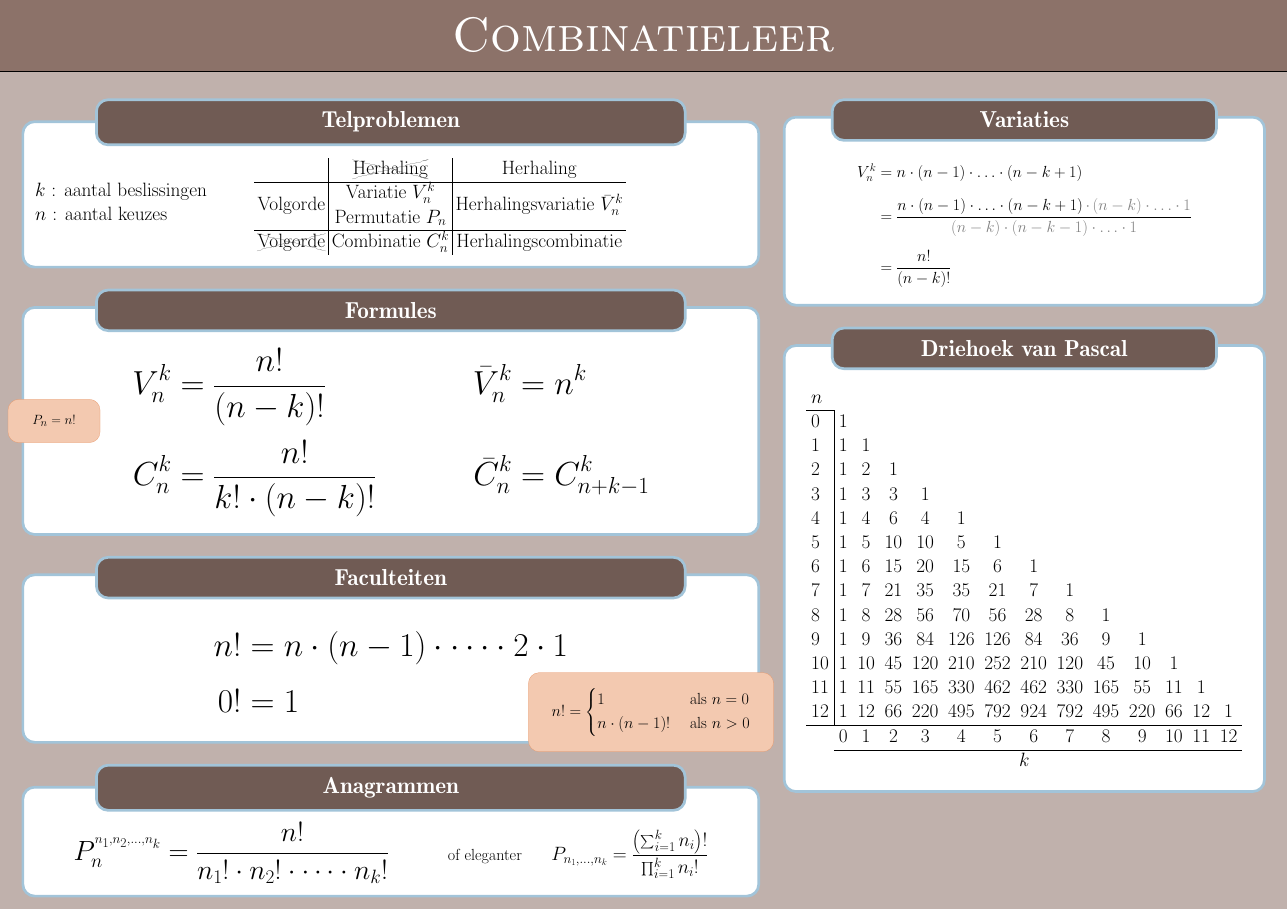
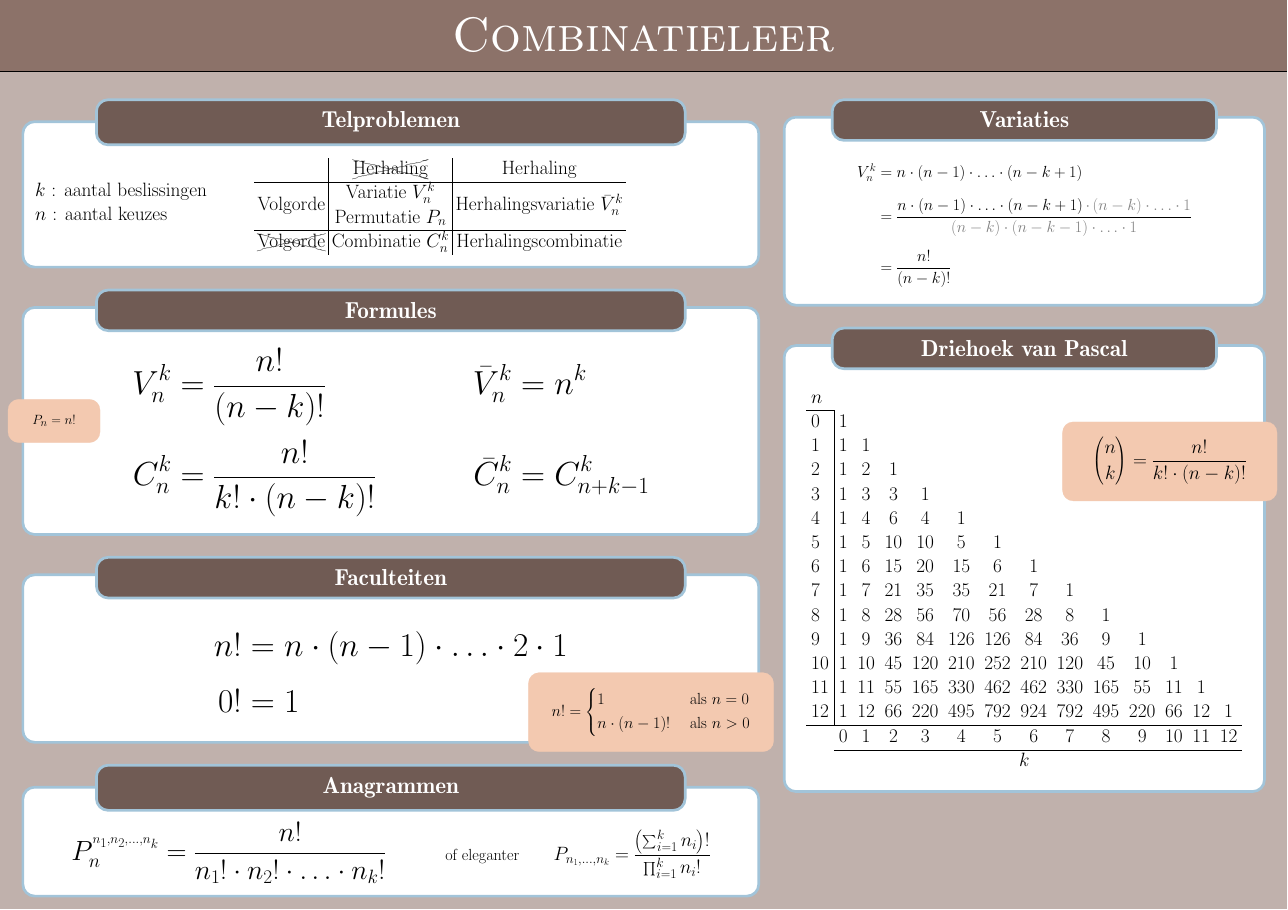
Before and after one commit to gowiz/posters, a LaTeX poster (Combinatieleer.tex): the whole page. Compiled offline with pdfLaTeX; a LaTeX package or settings file that is missing is left out.

Commit message:
Poster optimalisaties

```diff
--- a/Combinatieleer.tex
+++ b/Combinatieleer.tex
@@ -3,7 +3,7 @@
 \usepackage{amsmath}
 \usepackage{tikz}
 \usetikzlibrary{calc}
-\usepackage{cancel}
+\usepackage[thicklines]{cancel}
 \usepackage{makecell}
 \usepackage{multicol}
 
@@ -70,6 +70,19 @@
 
 \tikzposterlatexaffectionproofoff
 
+\definenotestyle{notestyle}{
+  targetoffsetx=0pt, targetoffsety=0pt, angle=90, radius=3cm,
+  width=6cm, connection=false, rotate=0, roundedcorners=20, linewidth=1pt,
+  innersep=1cm
+}{
+  \ifNoteHasConnection
+  \draw[thick] (notecenter) -- (notetarget) node{$\bullet$};
+  \fi
+  \draw[draw=notebgcolor,fill=notebgcolor,rotate=\noterotate,rounded corners=\noteroundedcorners]
+  (notecenter.south west) rectangle (notecenter.north east);
+}
+\usenotestyle{notestyle}
+
 \begin{document}
 
 \maketitle
@@ -164,6 +175,10 @@
       \end{tabular}
     \end{center}
   }
+  \note[targetoffsetx=9.5cm, targetoffsety=4cm, angle=90, radius=3cm,
+  width=14cm, linewidth=.2cm,
+  roundedcorners=20, innersep=1cm]
+  {\Large\centering$\displaystyle{n \choose k} = \dfrac{n!}{k!\cdot\left(n-k\right)!}$}
 \end{columns}
 
 \end{document}
```
Also changed, not shown: MerkwaardigeProducten.tex (+2 -0 lines), Combinatieleer.tex (18 more changed lines).
